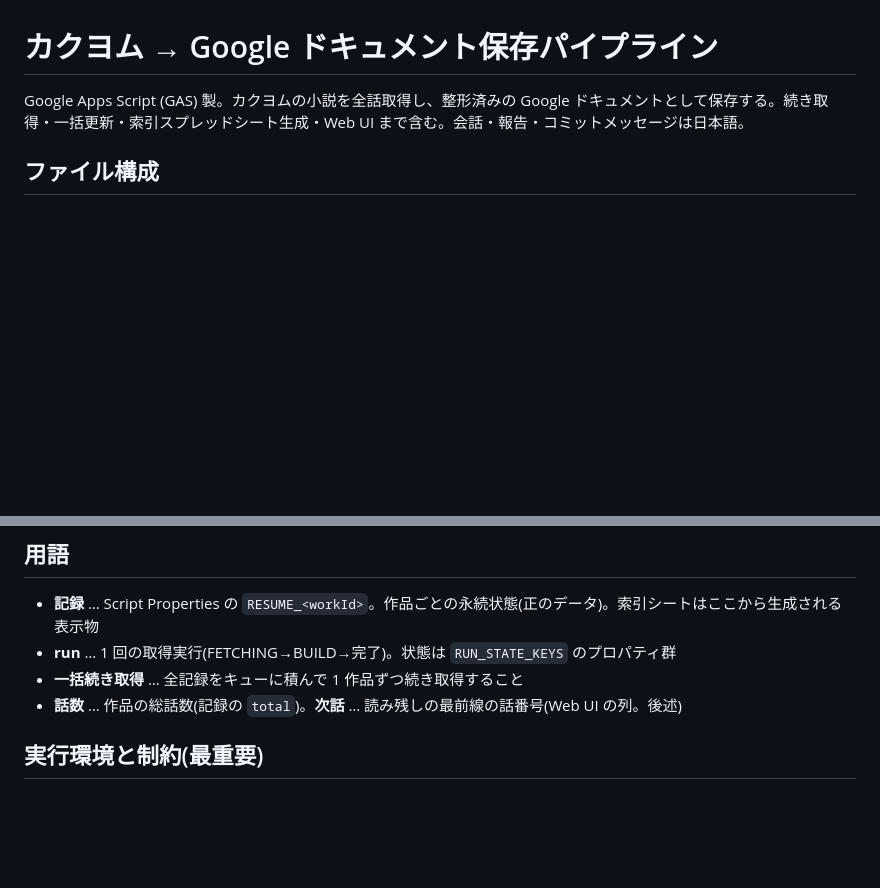
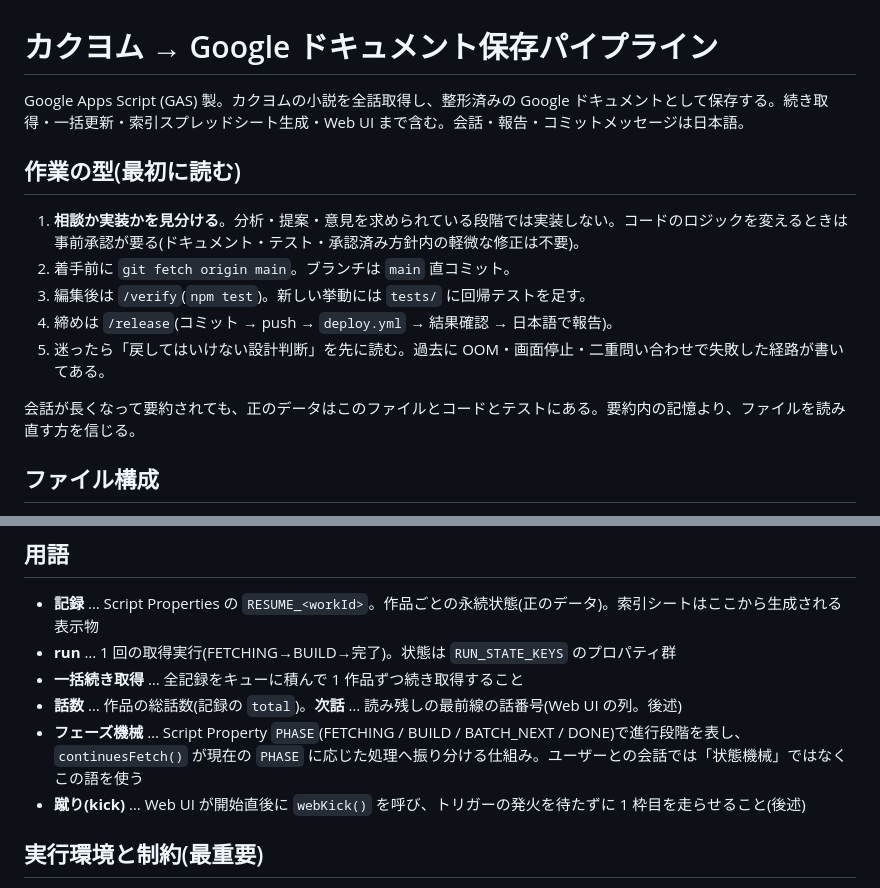
Before and after one commit to darkphantasy/kakuyomu, a Markdown page: CLAUDE.md, 2 parts joined by grey strips. Rendered like a GitHub page; blank space fills up the shorter version.

```diff
--- a/CLAUDE.md
+++ b/CLAUDE.md
@@ -1,6 +1,16 @@
 # カクヨム → Google ドキュメント保存パイプライン
 
 Google Apps Script (GAS) 製。カクヨムの小説を全話取得し、整形済みの Google ドキュメントとして保存する。続き取得・一括更新・索引スプレッドシート生成・Web UI まで含む。会話・報告・コミットメッセージは日本語。
+
+## 作業の型(最初に読む)
+
+1. **相談か実装かを見分ける**。分析・提案・意見を求められている段階では実装しない。コードのロジックを変えるときは事前承認が要る(ドキュメント・テスト・承認済み方針内の軽微な修正は不要)。
+2. 着手前に `git fetch origin main`。ブランチは `main` 直コミット。
+3. 編集後は `/verify`(`npm test`)。新しい挙動には `tests/` に回帰テストを足す。
+4. 締めは `/release`(コミット → push → `deploy.yml` → 結果確認 → 日本語で報告)。
+5. 迷ったら「戻してはいけない設計判断」を先に読む。過去に OOM・画面停止・二重問い合わせで失敗した経路が書いてある。
+
+会話が長くなって要約されても、正のデータはこのファイルとコードとテストにある。要約内の記憶より、ファイルを読み直す方を信じる。
 
 ## ファイル構成
 
@@ -18,6 +28,8 @@ Google Apps Script (GAS) 製。カクヨムの小説を全話取得し、整形
 - **run** … 1 回の取得実行(FETCHING→BUILD→完了)。状態は `RUN_STATE_KEYS` のプロパティ群
 - **一括続き取得** … 全記録をキューに積んで 1 作品ずつ続き取得すること
 - **話数** … 作品の総話数(記録の `total`)。**次話** … 読み残しの最前線の話番号(Web UI の列。後述)
+- **フェーズ機械** … Script Property `PHASE`(FETCHING / BUILD / BATCH_NEXT / DONE)で進行段階を表し、`continuesFetch()` が現在の `PHASE` に応じた処理へ振り分ける仕組み。ユーザーとの会話では「状態機械」ではなくこの語を使う
+- **蹴り(kick)** … Web UI が開始直後に `webKick()` を呼び、トリガーの発火を待たずに 1 枠目を走らせること(後述)
 
 ## 実行環境と制約(最重要)
 
```
Also changed, not shown: README.md (+25 -11 lines).
